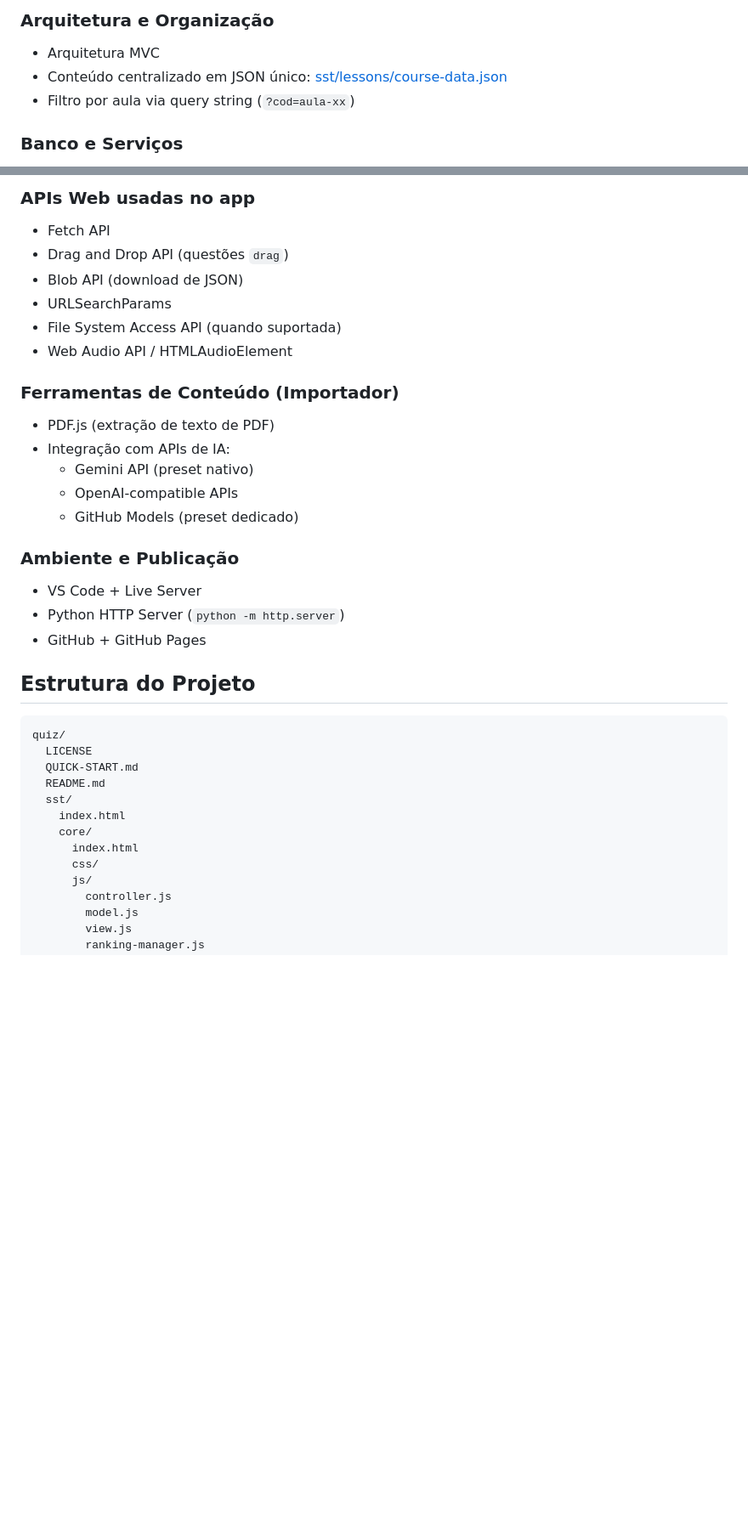
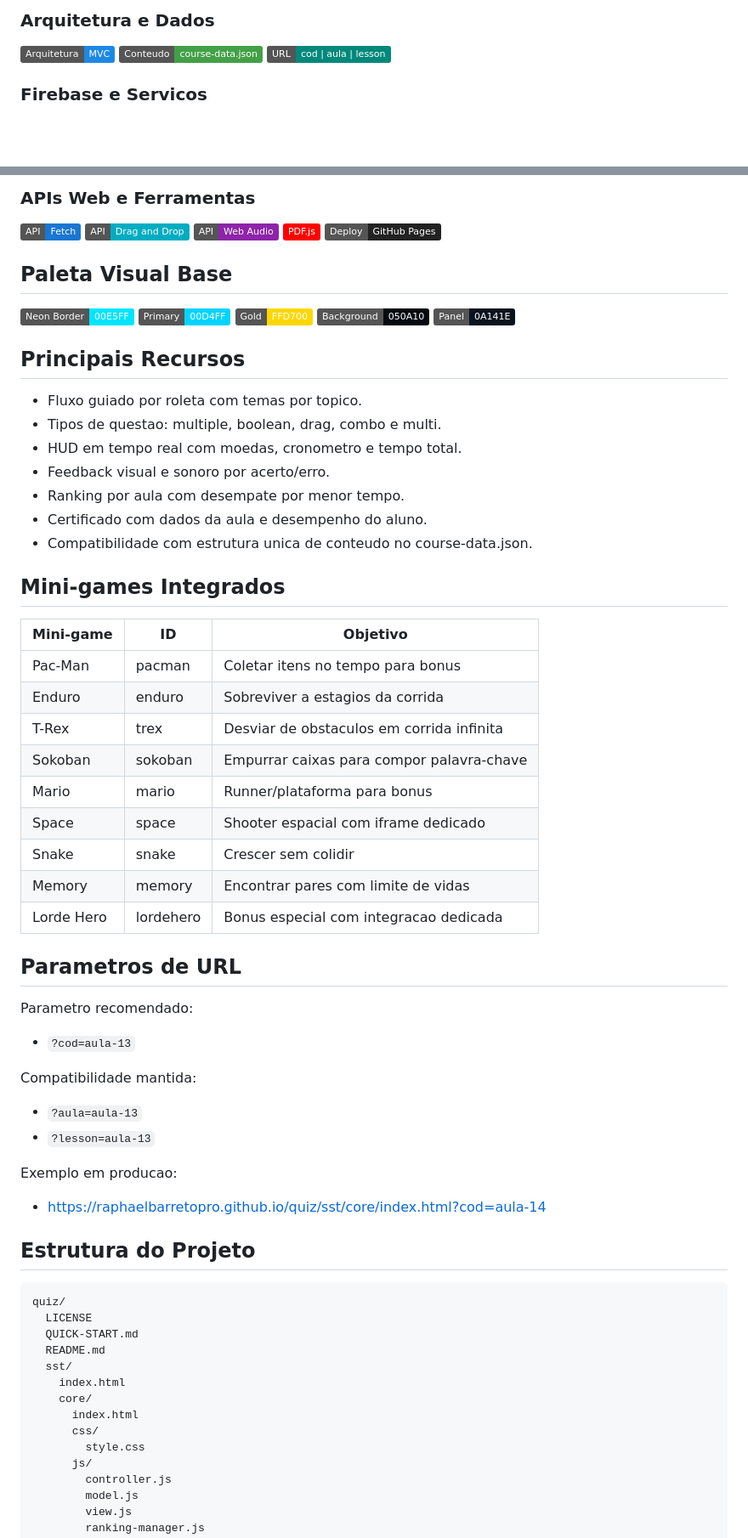
Before and after one commit to raphaelbarretopro/quiz, a Markdown page: README.md, 2 parts joined by grey strips. Shown at 85% size. GitHub-like rendering; badges without logos; blank space fills up the shorter version.

```diff
--- a/README.md
+++ b/README.md
@@ -32,9 +43,9 @@ Projeto web de quiz educativo gamificado para Segurança no Trabalho em TI, com
 
-### Arquitetura e Organização
+### Arquitetura e Dados
 
-- Arquitetura MVC
-- Conteúdo centralizado em JSON único: [sst/lessons/course-data.json](./sst/lessons/course-data.json)
-- Filtro por aula via query string (`?cod=aula-xx`)
+![MVC](https://img.shields.io/badge/Arquitetura-MVC-1e88e5)
+![JSON](https://img.shields.io/badge/Conteudo-course--data.json-43a047)
+![URL%20Params](https://img.shields.io/badge/URL-cod%20%7C%20aula%20%7C%20lesson-00897b)
 
-### Banco e Serviços
+### Firebase e Servicos
 
@@ -43,26 +55,58 @@ Projeto web de quiz educativo gamificado para Segurança no Trabalho em TI, com
 
-### APIs Web usadas no app
+### APIs Web e Ferramentas
 
-- Fetch API
-- Drag and Drop API (questões `drag`)
-- Blob API (download de JSON)
-- URLSearchParams
-- File System Access API (quando suportada)
-- Web Audio API / HTMLAudioElement
+![Fetch](https://img.shields.io/badge/API-Fetch-1976d2)
+![Drag%20Drop](https://img.shields.io/badge/API-Drag%20and%20Drop-00acc1)
+![Web%20Audio](https://img.shields.io/badge/API-Web%20Audio-8e24aa)
+![PDF.js](https://img.shields.io/badge/PDF.js-ff0000?logo=mozilla&logoColor=white)
+![GitHub%20Pages](https://img.shields.io/badge/Deploy-GitHub%20Pages-222?logo=githubpages&logoColor=white)
 
-### Ferramentas de Conteúdo (Importador)
+## Paleta Visual Base
 
-- PDF.js (extração de texto de PDF)
-- Integração com APIs de IA:
-  - Gemini API (preset nativo)
-  - OpenAI-compatible APIs
-  - GitHub Models (preset dedicado)
+![Neon Border](https://img.shields.io/badge/Neon%20Border-00E5FF-00E5FF)
+![Primary](https://img.shields.io/badge/Primary-00D4FF-00D4FF)
+![Gold](https://img.shields.io/badge/Gold-FFD700-FFD700)
+![Background](https://img.shields.io/badge/Background-050A10-050A10)
+![Panel](https://img.shields.io/badge/Panel-0A141E-0A141E)
 
-### Ambiente e Publicação
+## Principais Recursos
 
-- VS Code + Live Server
-- Python HTTP Server (`python -m http.server`)
-- GitHub + GitHub Pages
+- Fluxo guiado por roleta com temas por topico.
+- Tipos de questao: multiple, boolean, drag, combo e multi.
+- HUD em tempo real com moedas, cronometro e tempo total.
+- Feedback visual e sonoro por acerto/erro.
+- Ranking por aula com desempate por menor tempo.
+- Certificado com dados da aula e desempenho do aluno.
+- Compatibilidade com estrutura unica de conteudo no course-data.json.
+
+## Mini-games Integrados
+
+| Mini-game | ID | Objetivo |
+|---|---|---|
+| Pac-Man | pacman | Coletar itens no tempo para bonus |
+| Enduro | enduro | Sobreviver a estagios da corrida |
+| T-Rex | trex | Desviar de obstaculos em corrida infinita |
+| Sokoban | sokoban | Empurrar caixas para compor palavra-chave |
+| Mario | mario | Runner/plataforma para bonus |
+| Space | space | Shooter espacial com iframe dedicado |
+| Snake | snake | Crescer sem colidir |
+| Memory | memory | Encontrar pares com limite de vidas |
+| Lorde Hero | lordehero | Bonus especial com integracao dedicada |
+
+## Parametros de URL
+
+Parametro recomendado:
+
+- `?cod=aula-13`
+
+Compatibilidade mantida:
+
+- `?aula=aula-13`
+- `?lesson=aula-13`
+
+Exemplo em producao:
+
+- https://raphaelbarretopro.github.io/quiz/sst/core/index.html?cod=aula-14
 
 ## Estrutura do Projeto
 
@@ -76,6 +120,7 @@ quiz/
     core/
       index.html
       css/
+        style.css
       js/
         controller.js
         model.js
```
Also changed, not shown: other parts of README.md (+72 -44 lines).
